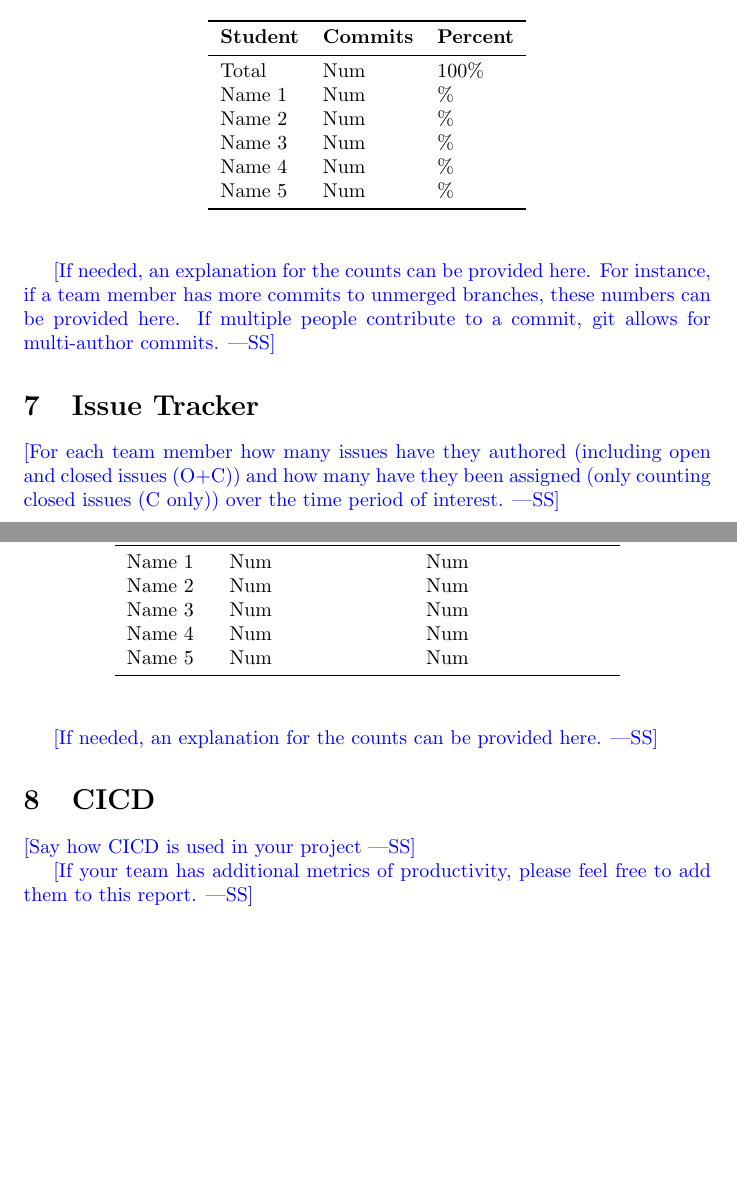
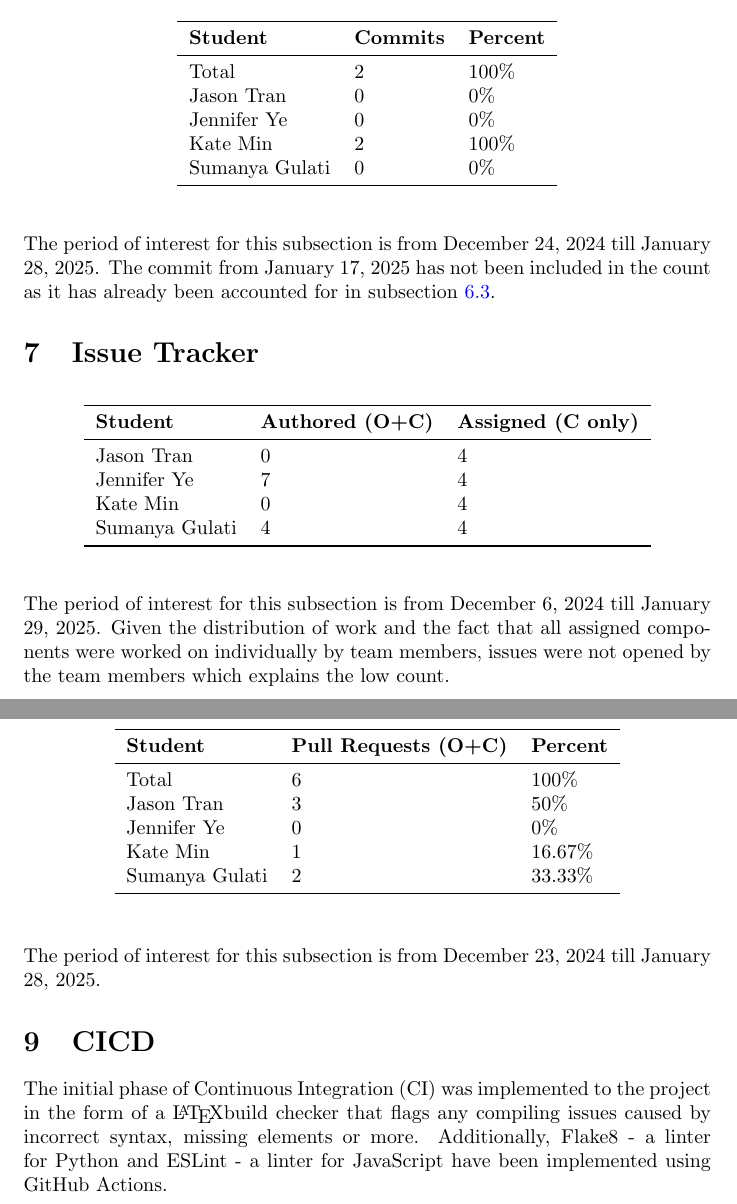
Before and after one commit to SumanyaG/Alkalytics, a LaTeX document (docs/projMngmnt/Rev0_Team_Contrib.tex): two parts of pages 3 and 4 of 4 before the commit and two parts of pages 4 and 5 of 5 after it, joined at a grey line, cut so that both start at the same text, the shorter picture padded with empty space. Compiled offline with pdfLaTeX.

Commit message:
doc(TeamContributionRev0(: add all relevant sections

```diff
--- a/docs/projMngmnt/Rev0_Team_Contrib.tex
+++ b/docs/projMngmnt/Rev0_Team_Contrib.tex
@@ -56 +48,0 @@ Name 5 & Num\\
-\wss{For each team member how many supervisor/stakeholder team meetings have
@@ -108 +86,0 @@ Name 5 & Num\\
-\wss{For each team member how many of the informal document discussion meetings
@@ -130,2 +109 @@ Name 5 & Num\\
 
-\wss{For each team member how many commits to the main branch have been made
@@ -139,9 +115,3 @@ percentage of the total commits made by each team member.}
 \toprule
 \textbf{Student} & \textbf{Commits} & \textbf{Percent}\\
 \midrule
-Total & Num & 100\% \\
-Name 1 & Num & \% \\
-Name 2 & Num & \% \\
-Name 3 & Num & \% \\
-Name 4 & Num & \% \\
-Name 5 & Num & \% \\
@@ -149,7 +124,3 @@ Name 5 & Num & \% \\
 \end{tabular}
 \end{table}
 
-\wss{If needed, an explanation for the counts can be provided here.  For
-instance, if a team member has more commits to unmerged branches, these numbers
-can be provided here.  If multiple people contribute to a commit, git allows for
-multi-author commits.}
@@ -156,9 +177,23 @@ multi-author commits.}
+\begin{table}[H]
+\centering
+\begin{tabular}{lll}
+\toprule
+\textbf{Student} & \textbf{Commits} & \textbf{Percent}\\
+\midrule
+Total & 2 & 100\% \\
+Jason Tran & 0 & 0\% \\
+Jennifer Ye & 0 & 0\% \\
+Kate Min & 2 & 100\% \\
+Sumanya Gulati & 0 & 0\% \\
+\bottomrule
+\end{tabular}
+\end{table}
+
+The period of interest for this subsection is from December 24, 2024 till January 28, 2025. The commit
+from January 17, 2025 has not been included in the count as it has already been
+accounted for in subsection \ref{sec:tableview}.
 
 \section{Issue Tracker}
-
-\wss{For each team member how many issues have they authored (including open and
-closed issues (O+C)) and how many have they been assigned (only counting closed
-issues (C only)) over the time period of interest.}
 
 \begin{table}[H]
 \centering
@@ -166,22 +201,43 @@ issues (C only)) over the time period of interest.}
 \toprule
 \textbf{Student} & \textbf{Authored (O+C)} & \textbf{Assigned (C only)}\\
 \midrule
-Name 1 & Num & Num \\
-Name 2 & Num & Num \\
-Name 3 & Num & Num \\
-Name 4 & Num & Num \\
-Name 5 & Num & Num \\
+Jason Tran & 0 & 4 \\
+Jennifer Ye & 7 & 4 \\
+Kate Min & 0 & 4 \\
+Sumanya Gulati & 4 & 4 \\
 \bottomrule
 \end{tabular}
 \end{table}
 
-\wss{If needed, an explanation for the counts can be provided here.}
+The period of interest for this subsection is from December 6, 2024 till January 29, 2025.
+Given the distribution of work and the fact that all assigned components were worked on
+individually by team members, issues were not opened by the team members which explains the
+low count.
+
+\section{Pull Requests}
+
+\begin{table}[H]
+\centering
+\begin{tabular}{lll}
+\toprule
+\textbf{Student} & \textbf{Pull Requests (O+C)} & \textbf{Percent}\\
+\midrule
+Total & 6 & 100\% \\
+Jason Tran & 3 & 50\% \\
+Jennifer Ye & 0 & 0\% \\
+Kate Min & 1 & 16.67\% \\
+Sumanya Gulati & 2 & 33.33\% \\
+\bottomrule
+\end{tabular}
+\end{table}
+
+The period of interest for this subsection is from December 23, 2024 till January 28, 2025.
 
 \section{CICD}
 
-\wss{Say how CICD is used in your project}
-
-\wss{If your team has additional metrics of productivity, please feel free to
-add them to this report.}
+The initial phase of Continuous Integration (CI) was implemented to the project in the form
+of a \LaTeX build checker that flags any compiling issues caused by incorrect syntax, missing
+elements or more. Additionally, Flake8 - a linter for Python and ESLint - a linter for JavaScript have been
+implemented using GitHub Actions.
 
 \end{document}
```
Also changed, not shown: docs/projMngmnt/Rev0_Team_Contrib.pdf, docs/projMngmnt/Rev0_Team_Contrib.tex (138 more changed lines).
